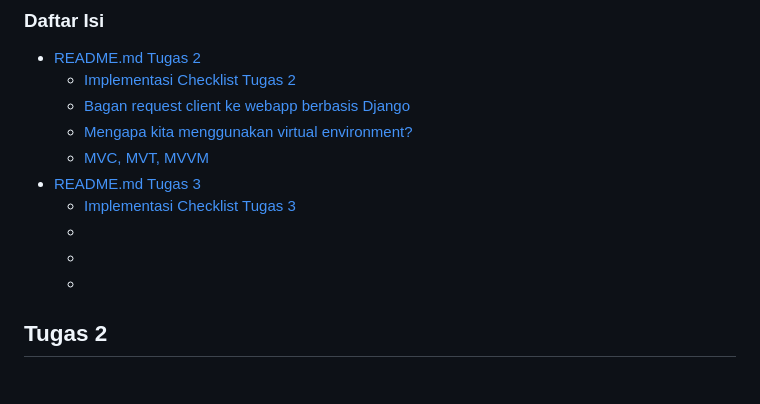
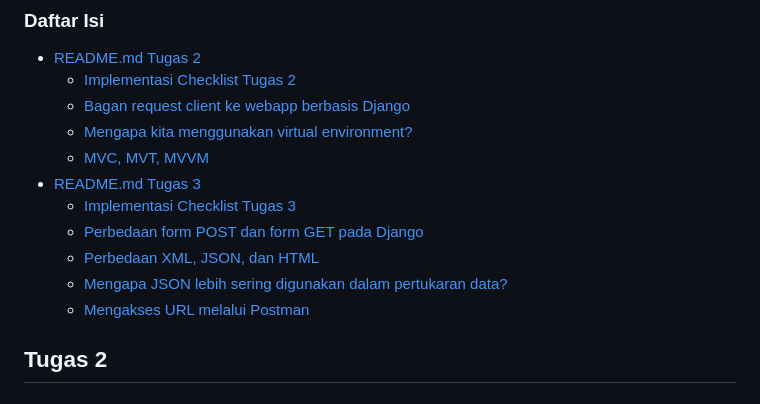
Before and after one commit to nabilmuafa/warehouse-inventory, a Markdown page: README.md, the part around the change. Rendered like a GitHub page.

Commit message:
update readme table of contents

```diff
--- a/README.md
+++ b/README.md
@@ -11,9 +11,10 @@ Proyek Django untuk tugas mata kuliah Pemrograman Berbasis Platform Ganjil 2023/
   - [MVC, MVT, MVVM](#apakah-itu-mvc-mvt-mvvm-apakah-perbedaan-dari-ketiganya)
 - [README.md Tugas 3](#tugas-3)
   - [Implementasi Checklist Tugas 3](#implementasi-checklist-tugas-3)
-  - []()
-  - []()
-  - []()
+  - [Perbedaan form POST dan form GET pada Django](#apa-perbedaan-antara-form-post-dan-form-get-pada-django)
+  - [Perbedaan XML, JSON, dan HTML](#apa-perbedaan-utama-antara-xml-json-dan-html-dalam-konteks-pengiriman-data)
+  - [Mengapa JSON lebih sering digunakan dalam pertukaran data?](#mengapa-json-sering-digunakan-dalam-pertukaran-data-antara-aplikasi-web-modern)
+  - [Mengakses URL melalui Postman](#mengakses-url-melalui-postman)
 
 ## Tugas 2
 
```
